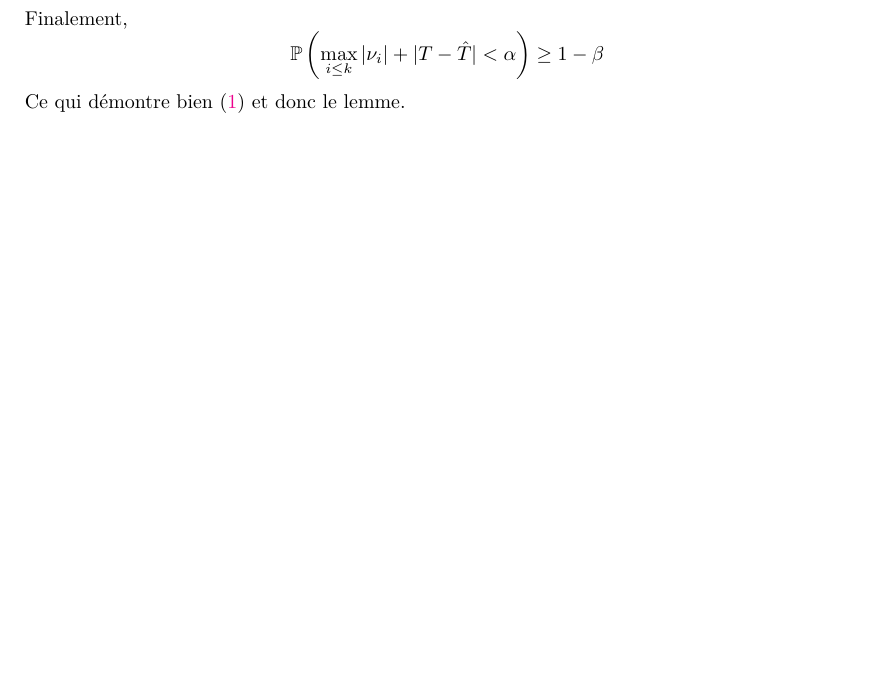
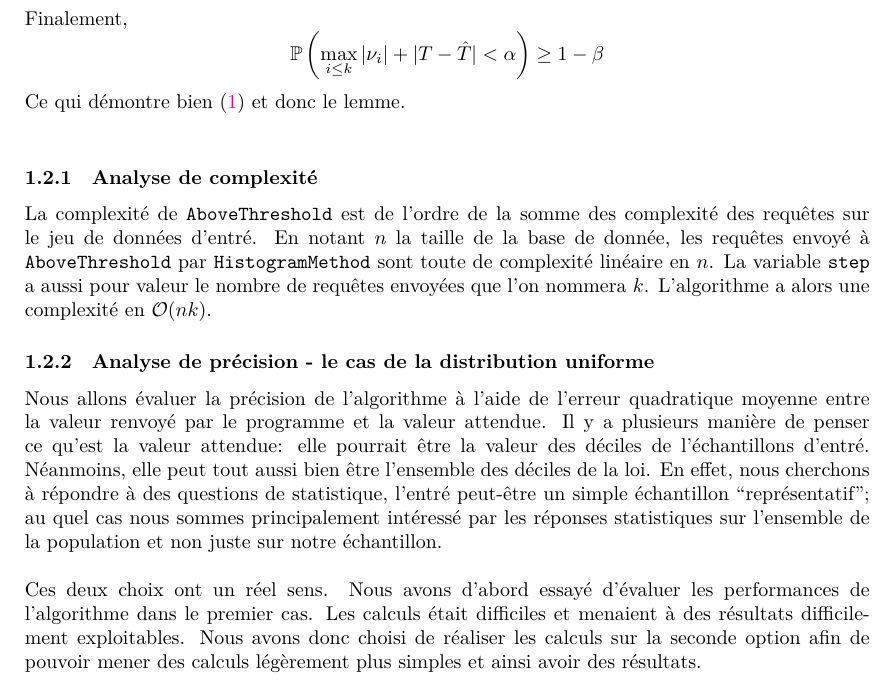
Before and after one commit to alexicanesse/Stage-L3, a LaTeX document (proofs/source/rapport.tex): part of page 6 of 7, cut so that both start at the same text, the shorter picture padded with empty space. The pictures show the PDF file proofs/rapport.pdf that the author committed with the source.

Commit message:
added complexity analysis

```diff
--- a/proofs/source/rapport.tex
+++ b/proofs/source/rapport.tex
@@ -262,6 +262,20 @@ Finalement,
 
 Ce qui démontre bien (\ref{accu_lemme}) et donc le lemme.\\
 
+\subsubsection{Analyse de complexité}
+
+La complexité de \mintinline{cpp}{AboveThreshold} est de l'ordre de la somme des complexité des requêtes sur le jeu de données d'entré. En notant \(n\) la taille de la base de donnée, les requêtes envoyé à \mintinline{cpp}{AboveThreshold} par \mintinline{cpp}{HistogramMethod} sont toute de complexité linéaire en \(n\). La variable \mintinline{cpp}{step} a aussi pour valeur le nombre de requêtes envoyées que l'on nommera \(k\). L'algorithme a alors une complexité en \(\O(nk)\).
+
+\subsubsection{Analyse de précision - le cas de la distribution uniforme}
+
+Nous allons évaluer la précision de l'algorithme à l'aide de l'erreur quadratique moyenne entre la valeur renvoyé par le programme et la valeur attendue. Il y a plusieurs manière de penser ce qu'est la valeur attendue: elle pourrait être la valeur des déciles de l'échantillons d'entré. Néanmoins, elle peut tout aussi bien être l'ensemble des déciles de la loi. En effet, nous cherchons à répondre à des questions de statistique, l'entré peut-être un simple échantillon ``représentatif'';  au quel cas nous sommes principalement intéressé par les réponses statistiques sur l'ensemble de la population et non juste sur notre échantillon.\\
+
+Ces deux choix ont un réel sens. Nous avons d'abord essayé d'évaluer les performances de l'algorithme dans le premier cas. Les calculs était difficiles et menaient à des résultats difficilement exploitables. Nous avons donc choisi de réaliser les calculs sur la seconde option afin de pouvoir mener des calculs légèrement plus simples et ainsi avoir des résultats.\\
+
+
+
+
+
 
 \newpage
 \printbibliography
```
Also changed, not shown: proofs/rapport.pdf.
